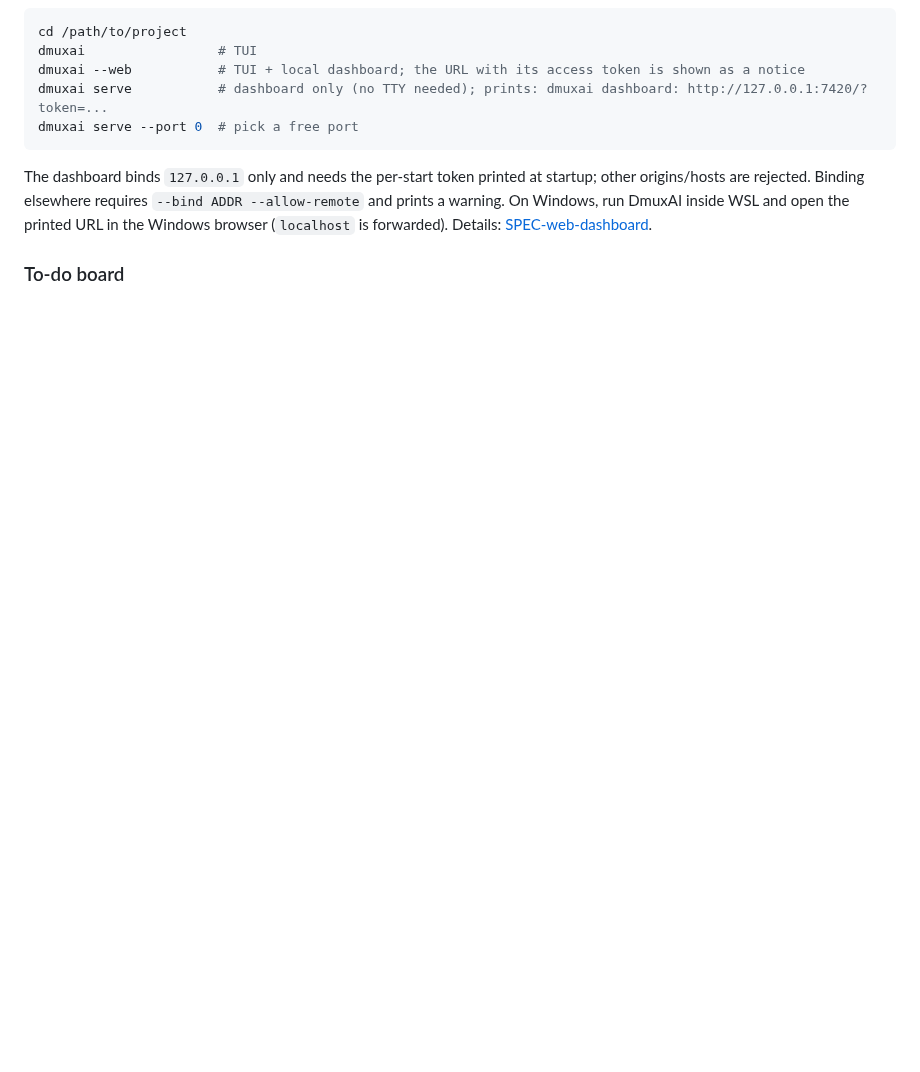
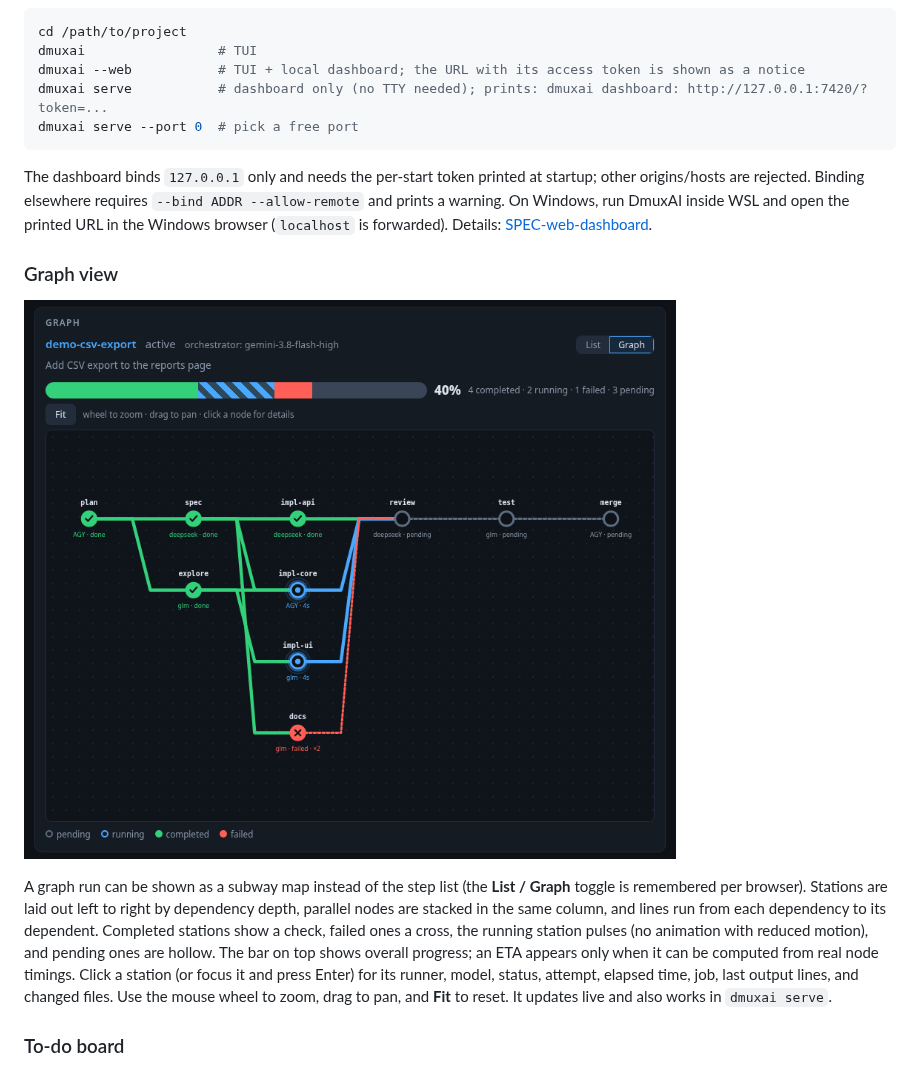
Before and after one commit to donggrri/dmuxai, a Markdown page: README.md, the part around the change. Rendered like a GitHub page; pictures changed too: docs/images/web-graph-view.png (added); blank space fills up the shorter version.

```diff
--- a/README.md
+++ b/README.md
@@ -39,6 +39,22 @@ startup; other origins/hosts are rejected. Binding elsewhere requires
 `--bind ADDR --allow-remote` and prints a warning. On Windows, run DmuxAI inside
 WSL and open the printed URL in the Windows browser (`localhost` is forwarded).
 Details: [SPEC-web-dashboard](docs/specs/SPEC-web-dashboard.md).
+
+### Graph view
+
+![Graph run as a subway map (demo data)](docs/images/web-graph-view.png)
+
+A graph run can be shown as a subway map instead of the step list (the
+**List / Graph** toggle is remembered per browser). Stations are laid out left
+to right by dependency depth, parallel nodes are stacked in the same column,
+and lines run from each dependency to its dependent. Completed stations show a
+check, failed ones a cross, the running station pulses (no animation with
+reduced motion), and pending ones are hollow. The bar on top shows overall
+progress; an ETA appears only when it can be computed from real node timings.
+Click a station (or focus it and press Enter) for its runner, model, status,
+attempt, elapsed time, job, last output lines, and changed files. Use the
+mouse wheel to zoom, drag to pan, and **Fit** to reset. It updates live and
+also works in `dmuxai serve`.
 
 ### To-do board
 
```
Also changed, not shown: docs/TEST-PLAN.md (+6 -0 lines), docs/plans/PLAN-graph-view.md (added, +27 -0 lines), docs/reviews/REVIEW-graph-view.md (added, +55 -0 lines), docs/specs/SPEC-graph-view.md (added, +80 -0 lines), docs/tasks/TASKS-graph-view.md (added, +11 -0 lines), 12 other files.
